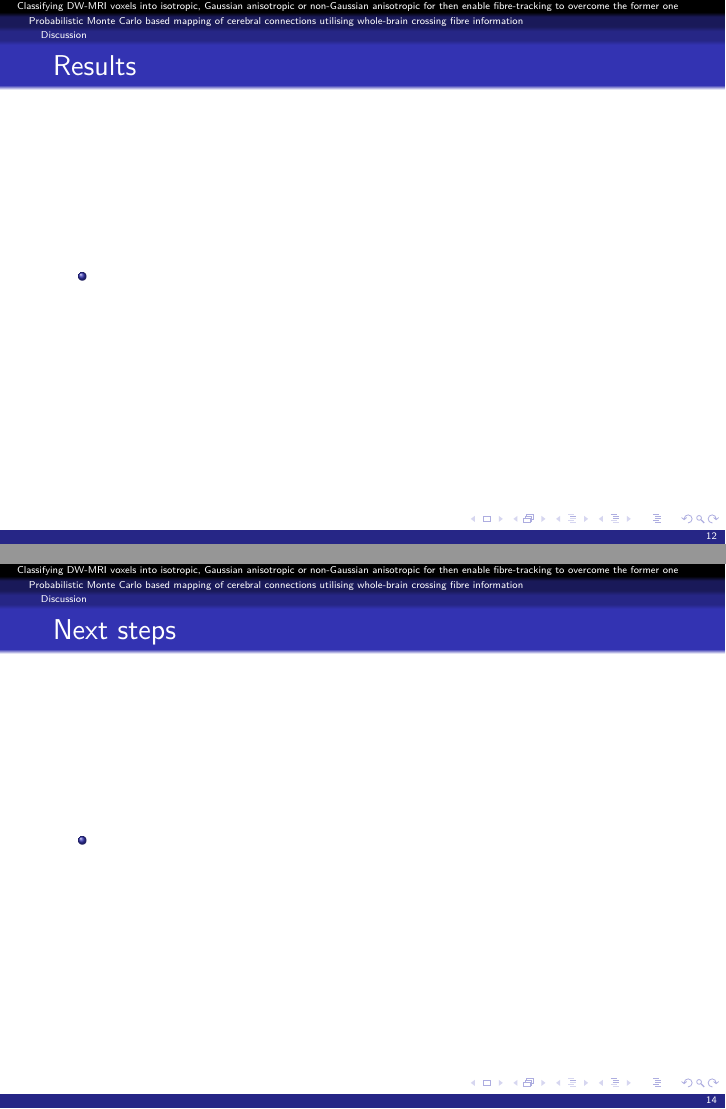
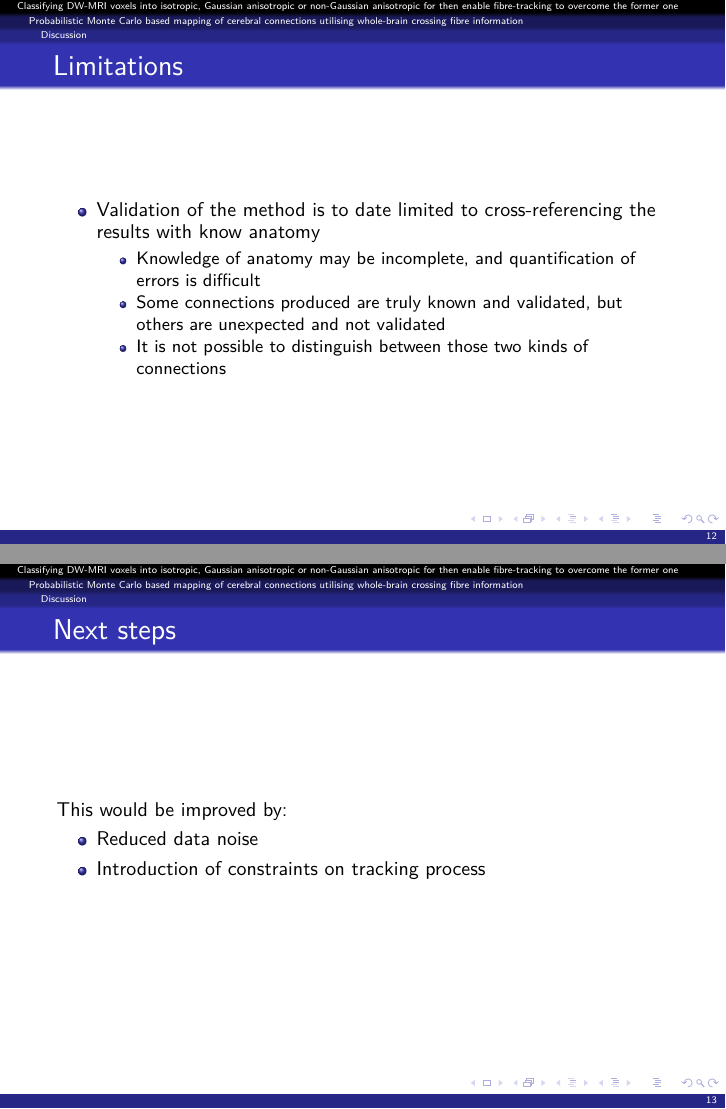
Before and after one commit to rafamanzo/tese, LaTeX slides (apresentacoes/mapping/mapping.tex): pages 12 and 14 of 14 before the commit and pages 12 and 13 of 13 after it, joined at a grey line. Compiled offline with pdfLaTeX.

Commit message:
Second article limitations and possible improvements

```diff
--- a/apresentacoes/mapping/mapping.tex
+++ b/apresentacoes/mapping/mapping.tex
@@ -164,20 +164,17 @@
 
   \subsection{Discussion}
   \begin{frame}
-    \frametitle{Results}
-    \framesubtitle{}
-
-    \begin{itemize}
-      \item
-    \end{itemize}
-  \end{frame}
-
-  \begin{frame}
     \frametitle{Limitations}
     \framesubtitle{}
 
     \begin{itemize}
-      \item
+      \item Validation of the method is to date limited to cross-referencing the results
+with know anatomy
+        \begin{itemize}
+          \item Knowledge of anatomy may be incomplete, and quantification of errors is difficult
+          \item Some connections produced are truly known and validated, but others are unexpected and not validated
+          \item It is not possible to distinguish between those two kinds of connections
+        \end{itemize}
     \end{itemize}
   \end{frame}
 
@@ -185,8 +182,10 @@
     \frametitle{Next steps}
     \framesubtitle{}
 
+    This would be improved by:
     \begin{itemize}
-      \item
+      \item Reduced data noise
+      \item Introduction of constraints on tracking process
     \end{itemize}
   \end{frame}
 
```
